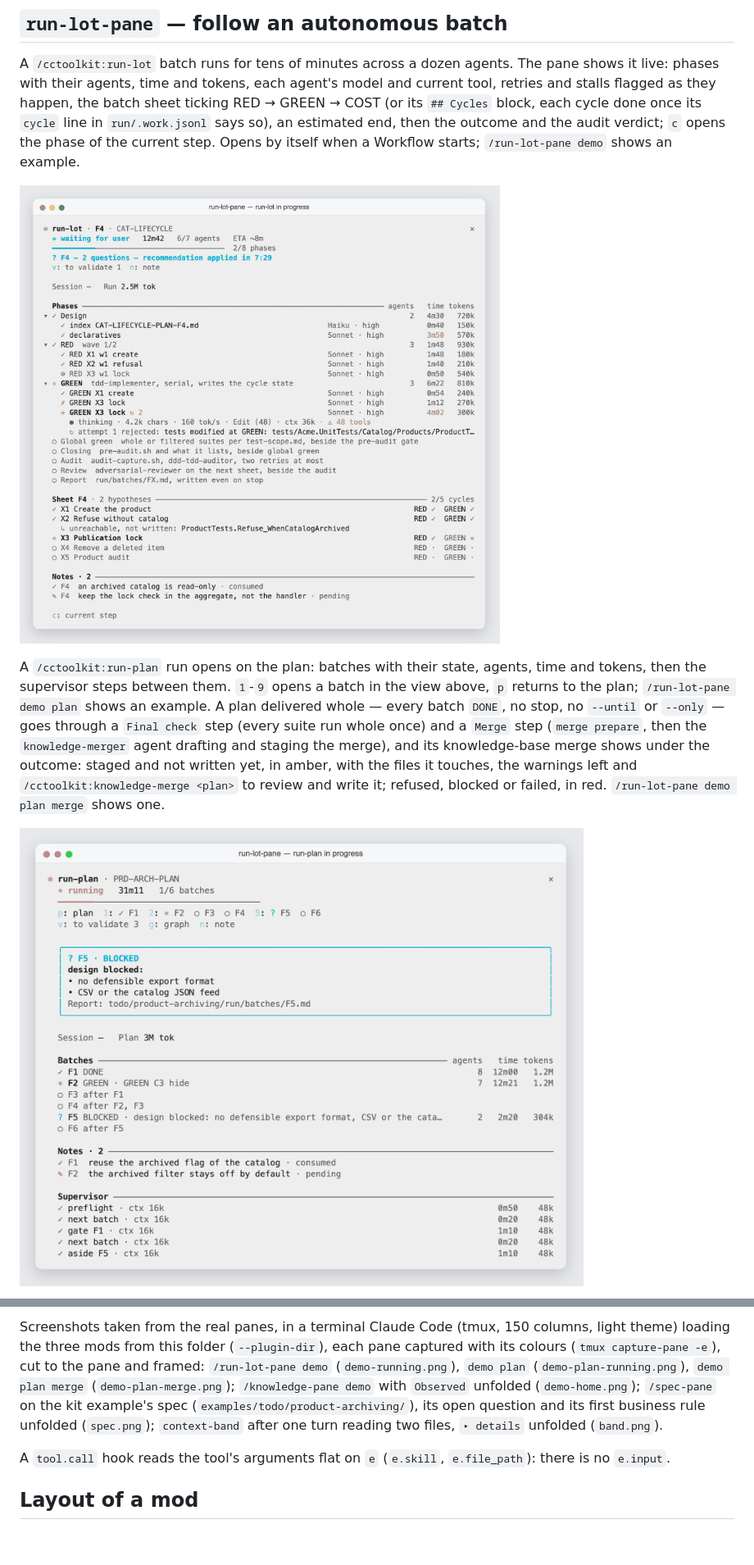
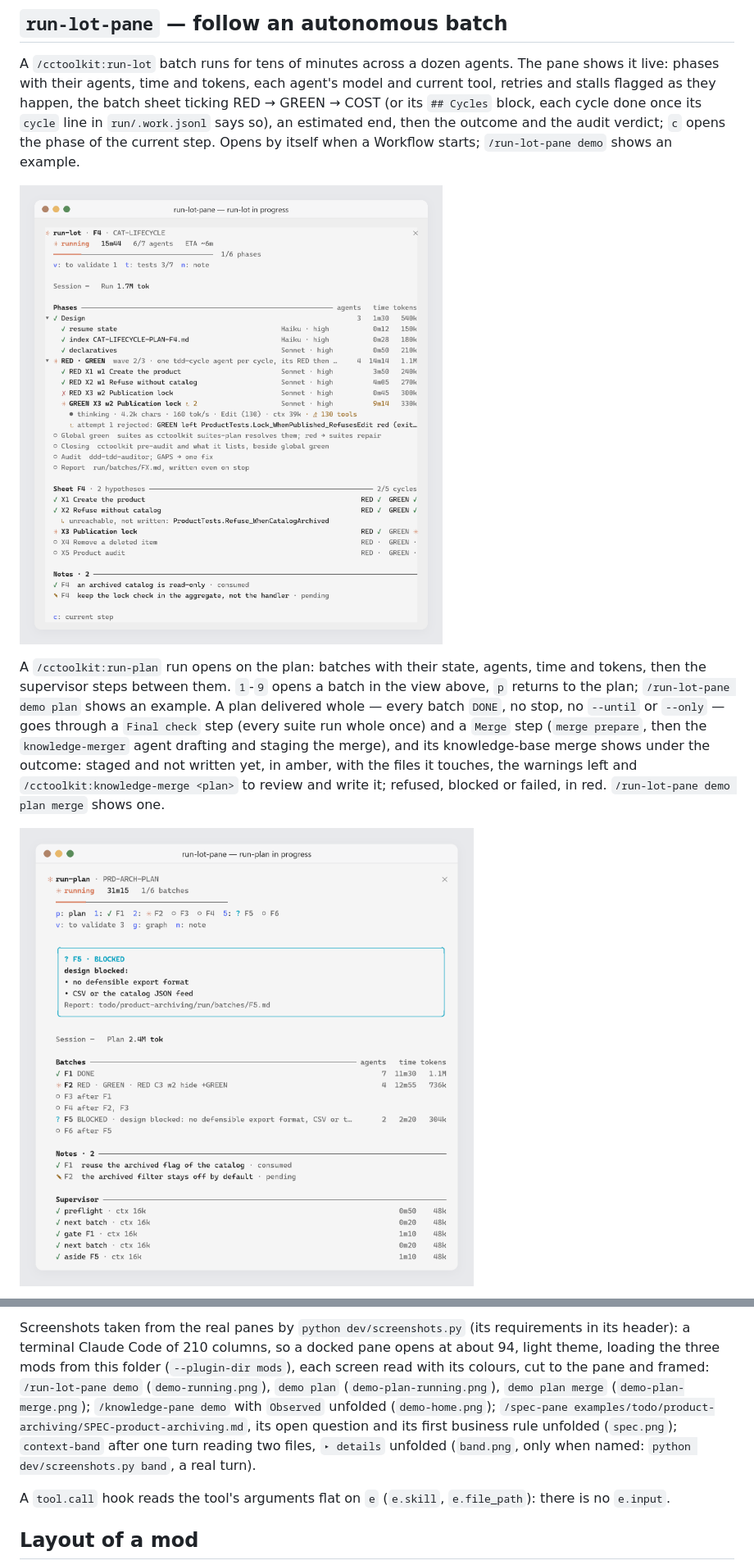
Before and after one commit to pierrebelin/claude-code-toolkit, a Markdown page: mods/README.md, 2 parts joined by grey strips. Shown at 82% size. Drawn GitHub-style; pictures changed too: docs/screenshots/demo-plan-running.png, docs/screenshots/demo-running.png; blank space fills up the shorter version.

```diff
--- a/mods/README.md
+++ b/mods/README.md
@@ -6,7 +6,7 @@ Three optional panes drawn inside Claude Code (terminal or desktop Code tab), to
 
 A `/cctoolkit:run-lot` batch runs for tens of minutes across a dozen agents. The pane shows it live: phases with their agents, time and tokens, each agent's model and current tool, retries and stalls flagged as they happen, the batch sheet ticking RED → GREEN → COST (or its `## Cycles` block, each cycle done once its `cycle` line in `run/.work.jsonl` says so), an estimated end, then the outcome and the audit verdict; `c` opens the phase of the current step. Opens by itself when a Workflow starts; `/run-lot-pane demo` shows an example.
 
-![run-lot-pane during a run: phases with their agents, model and effort, time and tokens, a retry and its rejected attempt, a stall warning, the batch sheet's cycles, the notes](../docs/screenshots/demo-running.png)
+![run-lot-pane during a run: the six phases of run-lot with their agents, model and effort, time and tokens, the RED · GREEN phase with one agent per cycle, a cycle retried with its first attempt's rejection reason under it, a slow agent, a stall warning, the estimated end, the batch sheet's cycles, the notes](../docs/screenshots/demo-running.png)
 
 A `/cctoolkit:run-plan` run opens on the plan: batches with their state, agents, time and tokens, then the supervisor steps between them. `1`-`9` opens a batch in the view above, `p` returns to the plan; `/run-lot-pane demo plan` shows an example. A plan delivered whole — every batch `DONE`, no stop, no `--until` or `--only` — goes through a `Final check` step (every suite run whole once) and a `Merge` step (`merge prepare`, then the `knowledge-merger` agent drafting and staging the merge), and its knowledge-base merge shows under the outcome: staged and not written yet, in amber, with the files it touches, the warnings left and `/cctoolkit:knowledge-merge <plan>` to review and write it; refused, blocked or failed, in red. `/run-lot-pane demo plan merge` shows one.
 
@@ -69,5 +69,5 @@ Each folder is one plugin, listed beside `cctoolkit` by the kit's marketplace (`
 
-Screenshots taken from the real panes, in a terminal Claude Code (tmux, 150 columns, light theme) loading the three mods from this folder (`--plugin-dir`), each pane captured with its colours (`tmux capture-pane -e`), cut to the pane and framed: `/run-lot-pane demo` (`demo-running.png`), `demo plan` (`demo-plan-running.png`), `demo plan merge` (`demo-plan-merge.png`); `/knowledge-pane demo` with `Observed` unfolded (`demo-home.png`); `/spec-pane` on the kit example's spec (`examples/todo/product-archiving/`), its open question and its first business rule unfolded (`spec.png`); `context-band` after one turn reading two files, `▸ details` unfolded (`band.png`).
+Screenshots taken from the real panes by `python dev/screenshots.py` (its requirements in its header): a terminal Claude Code of 210 columns, so a docked pane opens at about 94, light theme, loading the three mods from this folder (`--plugin-dir mods`), each screen read with its colours, cut to the pane and framed: `/run-lot-pane demo` (`demo-running.png`), `demo plan` (`demo-plan-running.png`), `demo plan merge` (`demo-plan-merge.png`); `/knowledge-pane demo` with `Observed` unfolded (`demo-home.png`); `/spec-pane examples/todo/product-archiving/SPEC-product-archiving.md`, its open question and its first business rule unfolded (`spec.png`); `context-band` after one turn reading two files, `▸ details` unfolded (`band.png`, only when named: `python dev/screenshots.py band`, a real turn).
 
 A `tool.call` hook reads the tool's arguments flat on `e` (`e.skill`, `e.file_path`): there is no `e.input`.
 
```
Also changed, not shown: other parts of mods/README.md (+3 -3 lines), CHANGELOG.md (+6 -0 lines), CLAUDE.md (+1 -1 lines), docs/screenshots/demo-plan-merge.png, docs/screenshots/spec.png, 7 other files.
